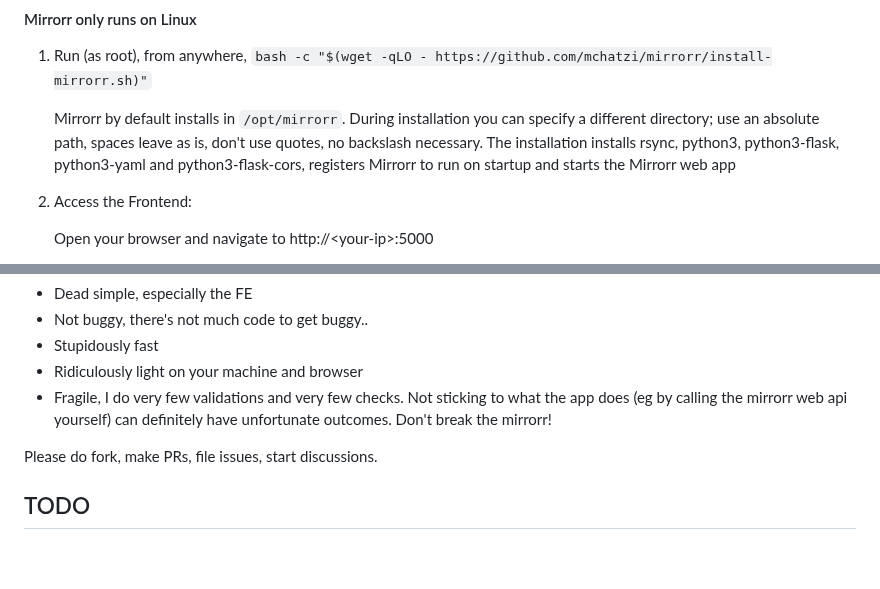
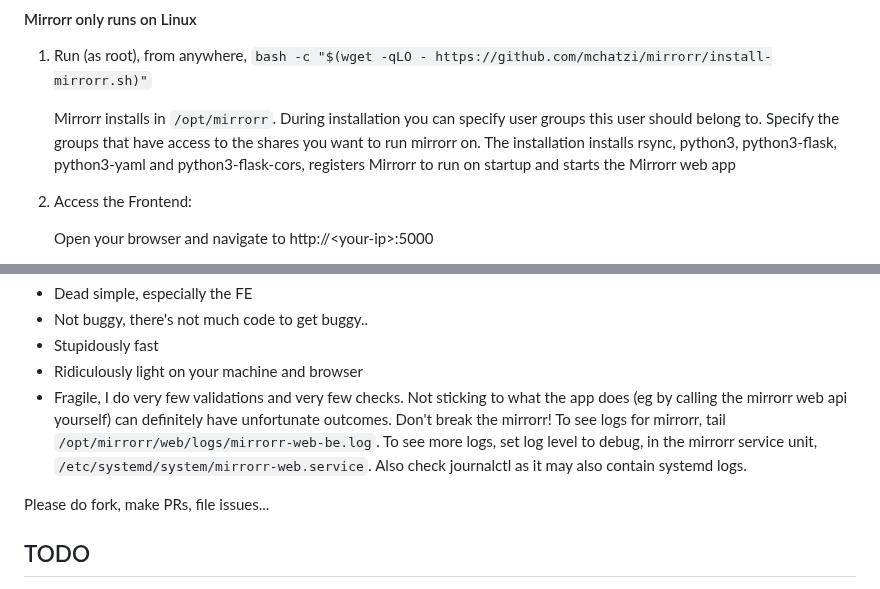
Before and after one commit to mchatzi/mirrorr, a Markdown page: README.md, 2 parts joined by grey strips. Rendered like a GitHub page; blank space fills up the shorter version.

````diff
--- a/README.md
+++ b/README.md
@@ -41,7 +41,7 @@ mirrorr
 
 1. Run (as root), from anywhere, ```bash -c "$(wget -qLO - https://github.com/mchatzi/mirrorr/install-mirrorr.sh)"```
 
-   Mirrorr by default installs in ```/opt/mirrorr```. During installation you can specify a different directory; use an absolute path, spaces leave as is, don't use quotes, no backslash necessary.
+   Mirrorr installs in ```/opt/mirrorr```. During installation you can specify user groups this user should belong to. Specify the groups that have access to the shares you want to run mirrorr on.
    The installation installs rsync, python3, python3-flask, python3-yaml and python3-flask-cors, registers Mirrorr to run on startup and starts the Mirrorr web app
 
 1. Access the Frontend:
@@ -139,8 +139,11 @@ Take a look at the code, I kept things as simple as possible. I didn't see the r
 - Stupidously fast
 - Ridiculously light on your machine and browser
 - Fragile, I do very few validations and very few checks. Not sticking to what the app does (eg by calling the mirrorr web api yourself) can definitely have unfortunate outcomes. Don't break the mirrorr!
+To see logs for mirrorr, tail ```/opt/mirrorr/web/logs/mirrorr-web-be.log```.
+To see more logs, set log level to debug, in the mirrorr service unit,
+```/etc/systemd/system/mirrorr-web.service```. Also check journalctl as it may also contain systemd logs.
 
-Please do fork, make PRs, file issues, start discussions.
+Please do fork, make PRs, file issues...
 
 ## TODO
 - Support running the system services with a user/group. For example, if you want to run mirrorr jobs for locations that are not rw (by root), which can happen eg in Proxmox lxc containers, then you need to be able to allow access via a group, and set that for the mirrorr services to run with. Add the group to mirrorr service itself too:(/etc/systemd/system/mirrorr-web.service). That group should have access to the locations needed.
````
